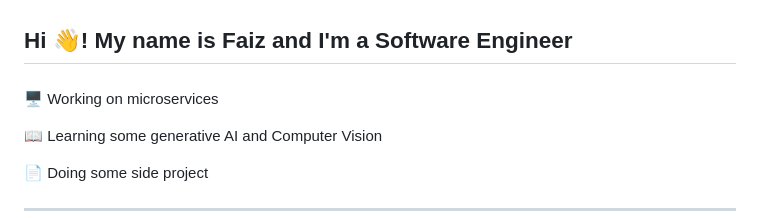
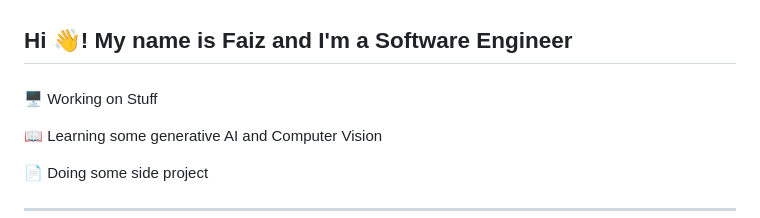
Before and after one commit to miurayuuki05/miurayuuki05, a Markdown page: README.md, the part around the change. GitHub-like rendering.

```diff
--- a/README.md
+++ b/README.md
@@ -2,7 +2,7 @@
 
 ###
 
-<p>🖥 Working on microservices </p>
+<p>🖥 Working on Stuff </p>
 <p>📖 Learning some generative AI and Computer Vision </p>
 <p>📄 Doing some side project </p>
 
```
